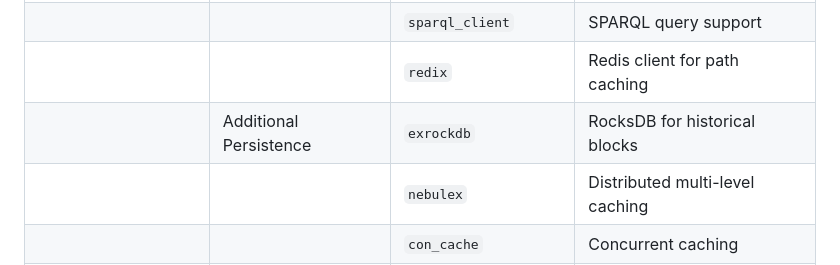
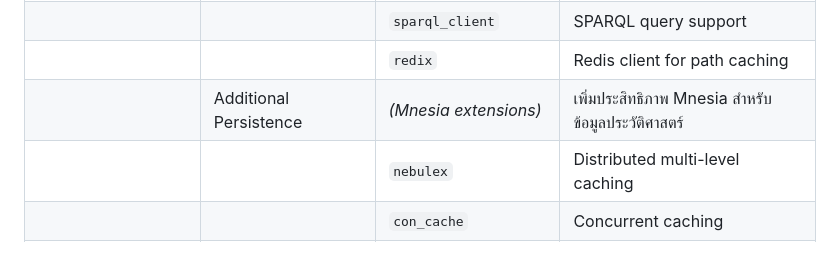
Before and after one commit to anusornc/provchain, a Markdown page: docs/README.md, the part around the change. Drawn GitHub-style.

Commit message:
update readme todolist

```diff
--- a/docs/README.md
+++ b/docs/README.md
@@ -37,7 +37,7 @@
 | | Knowledge Graph | `bolt_sips` | Neo4j client |
 | | | `sparql_client` | SPARQL query support |
 | | | `redix` | Redis client for path caching |
-| | Additional Persistence | `exrockdb` | RocksDB for historical blocks |
+| | Additional Persistence | *(Mnesia extensions)* | เพิ่มประสิทธิภาพ Mnesia สำหรับข้อมูลประวัติศาสตร์ |
 | | | `nebulex` | Distributed multi-level caching |
 | | | `con_cache` | Concurrent caching |
 | **Network Layer** | P2P Communication | `libp2p` | Peer-to-peer networking |
```
